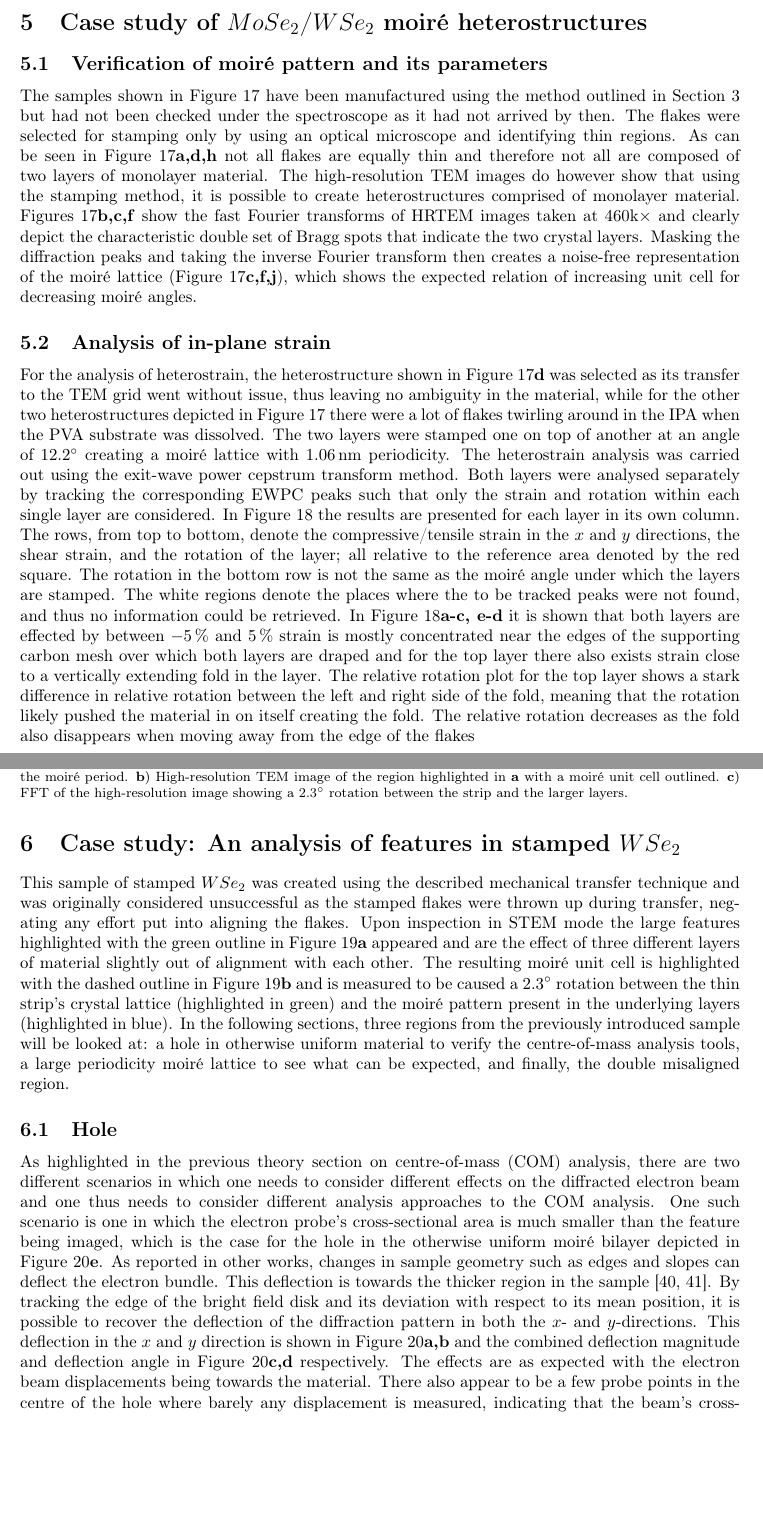
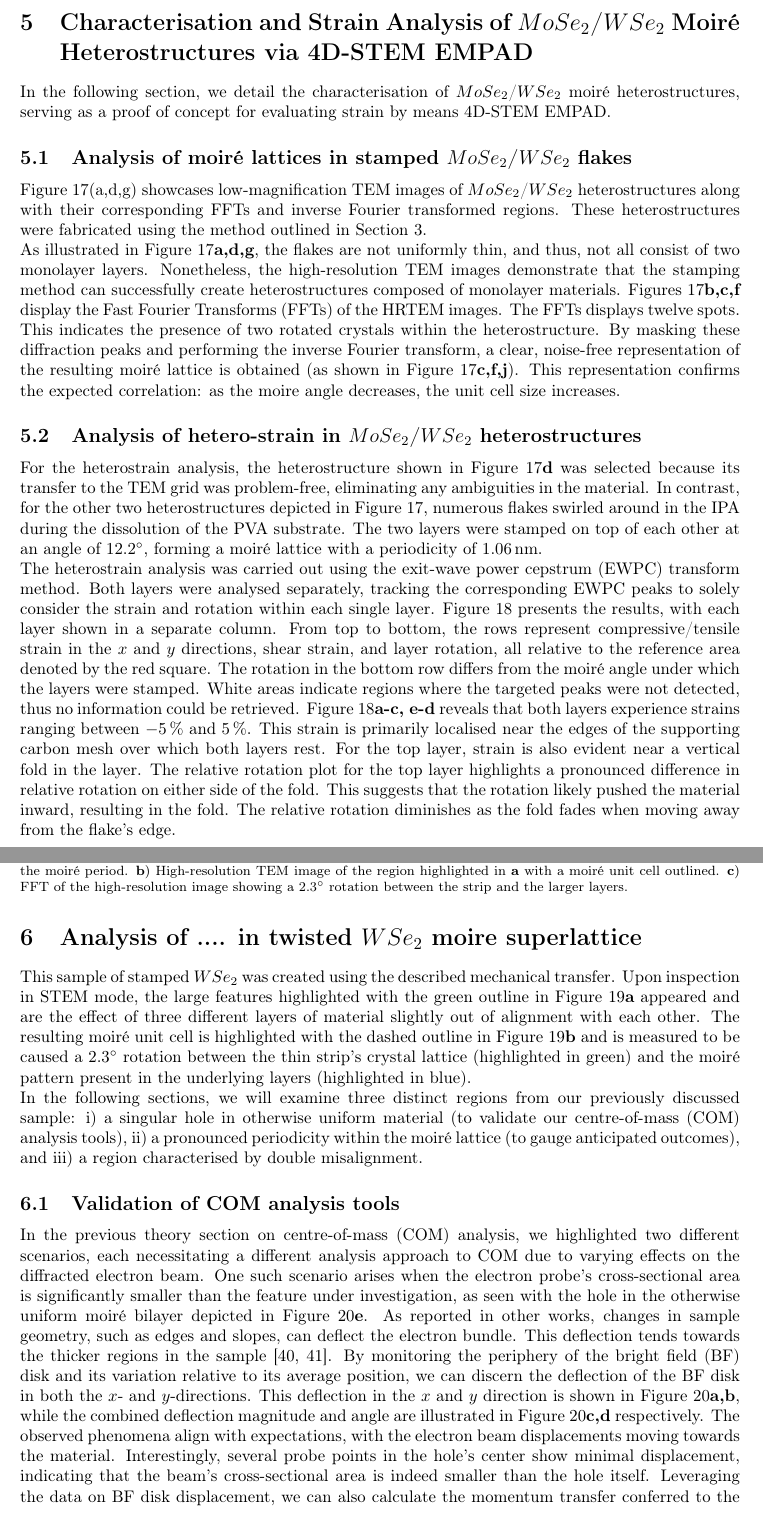
Before and after one commit to SangersJeroen/master-thesis, a LaTeX paper (main.tex, which reads chapters/results.tex): two parts of pages 25 and 28 of 39, joined at a grey line, cut at the place of the change, the shorter picture padded with empty space. Compiled offline with pdfLaTeX.

Commit message:
comemtns

```diff
--- a/chapters/results.tex
+++ b/chapters/results.tex
@@ -1,8 +1,13 @@
-\section{Case study of $MoSe_2$/$WSe_2$ moiré heterostructures}
+\section{Characterisation and Strain Analysis of $MoSe_2$/$WSe_2$ Moiré Heterostructures via 4D-STEM EMPAD}
 \label{sec:results}
 
-\subsection{Verification of moiré pattern and its parameters}
+%Missing: A Figure that should include the EMPAD image, a representative EWPC pattern, and the weighted point cloud. Indicate in the text the clusters used for the strain claculation.
 
+%TIP: This section is similar to what we recently published. Indicate in the text that  this section is also part of a paper we recently published. Add the reference (you are co-author).
+
+In the following section, we detail the characterisation of $MoSe_2$/$WSe_2$ moiré heterostructures, serving as a proof of concept for evaluating strain by means 4D-STEM EMPAD.
+
+%---------------------------------------------------------------------------------------
 \begin{figure}[p]
     \thisfloatpagestyle{plainlower}
     \centering
@@ -11,11 +16,46 @@
     \caption{(\textbf{a}, \textbf{d}, \textbf{h}) HR-TEM images of three different $MoSe_2$/$WSe_2$-Moiré heterostructures stamped under different angles verified by the FFT of images (\textbf{b}, \textbf{e}, \textbf{i}) taken at $460k\times$ magnification (not shown). The Moiré angle can be determined by measuring the angle between the two diffraction peaks in a set, for \textbf{b}, \textbf{e}, \textbf{i} the angle was measured to be $16.6\degree$, $12.2\degree$, and $8.3\degree$, respectively. (\textbf{c}, \textbf{f}, \textbf{j}) displaying a reconstruction of filtered diffraction patterns, showing a clear Moiré superlattice. The Moiré superlattice cell was measured to be \SI{0.47}{nm}, \SI{1.06}{nm}, and, \SI{1.69}{nm}; for \textbf{c}, \textbf{f}, and, \textbf{j}. (\textbf{a}) The two layers of material show a rough surface that appears to arise during or after transfer to the TEM grid.}
     \label{fig:moire_overview}
 \end{figure}
+%---------------------------------------------------------------------------------------
 
-The samples shown in Figure \ref{fig:moire_overview} have been manufactured using the method outlined in Section \ref{sec:methods} but had not been checked under the spectroscope as it had not arrived by then. The flakes were selected for stamping only by using an optical microscope and identifying thin regions. As can be seen in Figure \ref{fig:moire_overview}\textbf{a,d,h} not all flakes are equally thin and therefore not all are composed of two layers of monolayer material. The high-resolution TEM images do however show that using the stamping method, it is possible to create heterostructures comprised of monolayer material. Figures \ref{fig:moire_overview}\textbf{b,c,f} show the fast Fourier transforms of HRTEM images taken at $460\mathrm{k}\times$ and clearly depict the characteristic double set of Bragg spots that indicate the two crystal layers. Masking the diffraction peaks and taking the inverse Fourier transform then creates a noise-free representation of the moiré lattice (Figure \ref{fig:moire_overview}\textbf{c,f,j}), which shows the expected relation of increasing unit cell for decreasing moiré angles.
+\subsection{Analysis of moiré lattices in stamped $MoSe_2$/$WSe_2$ flakes}
+
+Figure~\ref{fig:moire_overview}(a,d,g) showcases low-magnification TEM images of $MoSe_2$/$WSe_2$ heterostructures along with their corresponding FFTs and inverse Fourier transformed regions.
+%
+These heterostructures were fabricated using the method outlined in Section~\ref{sec:methods}.
+%
+%The flakes were selected for stamping only by utilising an optical microscope to identify thin regions.
+
+As illustrated in Figure \ref{fig:moire_overview}\textbf{a,d,g}, the flakes are not uniformly thin, and thus, not all consist of two monolayer layers.
+%
+Nonetheless, the high-resolution TEM images demonstrate that the stamping method can successfully create heterostructures composed of monolayer materials.
+%
+Figures \ref{fig:moire_overview}\textbf{b,c,f} display the Fast Fourier Transforms (FFTs) of the HRTEM images. The FFTs displays twelve spots. This indicates the presence of two rotated crystals within the heterostructure.
+%
+By masking these diffraction peaks and performing the inverse Fourier transform, a clear, noise-free representation of the resulting moiré lattice is obtained (as shown in Figure~\ref{fig:moire_overview}\textbf{c,f,j}). This representation confirms the expected correlation: as the moire angle decreases, the unit cell size increases.
 
 
-\subsection{Analysis of in-plane strain}
+\subsection{Analysis of hetero-strain in $MoSe_2$/$WSe_2$ heterostructures}
+
+For the heterostrain analysis, the heterostructure shown in Figure~\ref{fig:moire_overview}\textbf{d} was selected because its transfer to the TEM grid was problem-free, eliminating any ambiguities in the material. In contrast, for the other two heterostructures depicted in Figure~\ref{fig:moire_overview}, numerous flakes swirled around in the IPA during the dissolution of the PVA substrate. The two layers were stamped on top of each other at an angle of \SI{12.2}{\degree}, forming a moiré lattice with a periodicity of \SI{1.06}{\nano\meter}.
+
+The heterostrain analysis was carried out using the exit-wave power cepstrum (EWPC) transform method. Both layers were analysed separately, tracking the corresponding EWPC peaks to solely consider the strain and rotation within each single layer. Figure~\ref{fig:strain_overview} presents the results, with each layer shown in a separate column.
+%
+From top to bottom, the rows represent compressive/tensile strain in the $x$ and $y$ directions, shear strain, and layer rotation, all relative to the reference area denoted by the red square.
+%
+The rotation in the bottom row differs from the moiré angle under which the layers were stamped. White areas indicate regions where the targeted peaks were not detected, thus no information could be retrieved.
+%
+Figure \ref{fig:strain_overview}\textbf{a-c, e-d} reveals that both layers experience strains ranging between \SI{-5}{\percent} and \SI{5}{\percent}. This strain is primarily localised near the edges of the supporting carbon mesh over which both layers rest.
+%
+For the top layer, strain is also evident near a vertical fold in the layer.
+%
+The relative rotation plot for the top layer highlights a pronounced difference in relative rotation on either side of the fold.
+%
+This suggests that the rotation likely pushed the material inward, resulting in the fold.
+%
+The relative rotation diminishes as the fold fades when moving away from the flake's edge.
+
+%---------------------------------------------------------------------------------------
 \begin{figure}[p]
     \thisfloatpagestyle{plainlower}
     \centering
@@ -24,13 +64,14 @@ The samples shown in Figure \ref{fig:moire_overview} have been manufactured usin
     \caption{Overview of the heterostrain present in both the top and bottom layer of the heterostructure displayed in Figure \ref{fig:moire_overview}\textbf{d} for the left and right column respectively. The red box denotes the reference region for the strain analysis. In any white regions, not enough peaks were found to perform strain analysis. \textbf{a,b,e,f}) Show compressive or tensile strain in the top layer for \textbf{a, b} and in the bottom layer for \textbf{e, f}. \textbf{c, g}) illustrate the shear strain in both layers. \textbf{e, h} show the local rotation of the layer with respect to the average rotation in the red box.}
     \label{fig:strain_overview}
 \end{figure}
-
-For the analysis of heterostrain, the heterostructure shown in Figure \ref{fig:moire_overview}\textbf{d} was selected as its transfer to the TEM grid went without issue, thus leaving no ambiguity in the material, while for the other two heterostructures depicted in Figure \ref{fig:moire_overview} there were a lot of flakes twirling around in the IPA when the PVA substrate was dissolved. The two layers were stamped one on top of another at an angle of \SI{12.2}{\degree} creating a moiré lattice with \SI{1.06}{\nano\meter} periodicity.
-The heterostrain analysis was carried out using the exit-wave power cepstrum transform method. Both layers were analysed separately by tracking the corresponding EWPC peaks such that only the strain and rotation within each single layer are considered. In Figure \ref{fig:strain_overview} the results are presented for each layer in its own column. The rows, from top to bottom, denote the compressive/tensile strain in the $x$ and $y$ directions, the shear strain, and the rotation of the layer; all relative to the reference area denoted by the red square. The rotation in the bottom row is not the same as the moiré angle under which the layers are stamped. The white regions denote the places where the to be tracked peaks were not found, and thus no information could be retrieved.
-In Figure \ref{fig:strain_overview}\textbf{a-c, e-d} it is shown that both layers are effected by between \SI{-5}{\percent} and \SI{5}{\percent} strain is mostly concentrated near the edges of the supporting carbon mesh over which both layers are draped and for the top layer there also exists strain close to a vertically extending fold in the layer. The relative rotation plot for the top layer shows a stark difference in relative rotation between the left and right side of the fold, meaning that the rotation likely pushed the material in on itself creating the fold. The relative rotation decreases as the fold also disappears when moving away from the edge of the flakes
+%---------------------------------------------------------------------------------------
 \newpage
 
-\section{Case study: An analysis of features in stamped $WSe_2$}
+
+%
+\section{Analysis of .... in twisted $WSe_2$ moire superlattice}
+
+%---------------------------------------------------------------------------------------
 \begin{figure}
     \centering
     \def\svgwidth{.95\linewidth}
@@ -38,12 +79,19 @@ In Figure \ref{fig:strain_overview}\textbf{a-c, e-d} it is shown that both layer
     \caption{\textbf{a}) High-angle annular dark field photograph, image shows material increasing in layer number from the bottom left to the top right. These layers were slightly rotated during transfer, leading to the formation of the moiré pattern. Across this material, another thin strip has settled during transfer, causing a further modulation of the moiré period. \textbf{b}) High-resolution TEM image of the region highlighted in \textbf{a} with a moiré unit cell outlined. \textbf{c}) FFT of the high-resolution image showing a \SI{2.3}{\degree} rotation between the strip and the larger layers.}
     \label{fig:dub_moire}
 \end{figure}
+%---------------------------------------------------------------------------------------
 
-This sample of stamped $WSe_2$ was created using the described mechanical transfer technique and was originally considered unsuccessful as the stamped flakes were thrown up during transfer, negating any effort put into aligning the flakes. Upon inspection in STEM mode the large features highlighted with the green outline in Figure \ref{fig:dub_moire}\textbf{a} appeared and are the effect of three different layers of material slightly out of alignment with each other. The resulting moiré unit cell is highlighted with the dashed outline in Figure \ref{fig:dub_moire}\textbf{b} and is measured to be caused a \SI{2.3}{\degree} rotation between the thin strip's crystal lattice (highlighted in green) and the moiré pattern present in the underlying layers (highlighted in blue).
-In the following sections, three regions from the previously introduced sample will be looked at: a hole in otherwise uniform material to verify the centre-of-mass analysis tools, a large periodicity moiré lattice to see what can be expected, and finally, the double misaligned region.
+This sample of stamped $WSe_2$ was created using the described mechanical transfer. Upon inspection in STEM mode, the large features highlighted with the green outline in Figure~\ref{fig:dub_moire}\textbf{a} appeared and are the effect of three different layers of material slightly out of alignment with each other.
+%
+The resulting moiré unit cell is highlighted with the dashed outline in Figure~\ref{fig:dub_moire}\textbf{b} and is measured to be caused a \SI{2.3}{\degree} rotation between the thin strip's crystal lattice (highlighted in green) and the moiré pattern present in the underlying layers (highlighted in blue).
 
-\subsection{Hole}
+%Missing a justification what we are looking at "electric field measurements?"
 
+In the following sections, we will examine three distinct regions from our previously discussed sample: i) a singular hole in otherwise uniform material (to validate our centre-of-mass (COM) analysis tools), ii) a pronounced periodicity within the moiré lattice (to gauge anticipated outcomes), and  iii) a region characterised by double misalignment.
+
+\subsection{Validation of COM analysis tools}
+
+%-----------------------------------------------------------------------------------
 \begin{figure}
     \centering
     \def\svgwidth{.95\linewidth}
@@ -51,8 +99,29 @@ In the following sections, three regions from the previously introduced sample w
     \caption{Result of performing CBED shift analysis on a large hole in otherwise uniform material. \textbf{a,b,c,d}) Highlight the shift in the y-direction, the shift in the x-direction, the magnitude of the shift, and, the angle of the displacement respectively. All values are given are (sub)pixel shifts across the sensor. The axes correspond with those given in the vHAADF image \textbf{e}.}
     \label{fig:hole_dis}
 \end{figure}
+%-----------------------------------------------------------------------------------
 
-As highlighted in the previous theory section on centre-of-mass (COM) analysis, there are two different scenarios in which one needs to consider different effects on the diffracted electron beam and one thus needs to consider different analysis approaches to the COM analysis. One such scenario is one in which the electron probe's cross-sectional area is much smaller than the feature being imaged, which is the case for the hole in the otherwise uniform moiré bilayer depicted in Figure \ref{fig:hole_dis}\textbf{e}. As reported in other works, changes in sample geometry such as edges and slopes can deflect the electron bundle. This deflection is towards the thicker region in the sample \cite{ophusFourDimensionalScanningTransmission2019a,dekkers1974differential}. By tracking the edge of the bright field disk and its deviation with respect to its mean position, it is possible to recover the deflection of the diffraction pattern in both the $x$- and $y$-directions. This deflection in the $x$ and $y$ direction is shown in Figure \ref{fig:hole_dis}\textbf{a,b} and the combined deflection magnitude and deflection angle in Figure \ref{fig:hole_dis}\textbf{c,d} respectively. The effects are as expected with the electron beam displacements being towards the material. There also appear to be a few probe points in the centre of the hole where barely any displacement is measured, indicating that the beam's cross-sectional area is indeed smaller than that of the hole. Using information on the displacement of the diffraction pattern, it is also possible to compute the momentum transfer imparted to the electron beam using similar methods as described in \cite{mullerAtomicElectricFields2014}. The net momentum transfer and its direction are plotted in Figure \ref{fig:hole_mom} as well as a virtual-HAADF image for reference. The plot shows higher momenta transfer for probe positions nearer to the hole's edge and tapers of as the probe moves further over the sample or more towards the centre of the hole.
+In the previous theory section on centre-of-mass (COM) analysis, we highlighted two different scenarios, each necessitating a different analysis approach to COM due to varying effects on the diffracted electron beam.
+%
+One such scenario arises when the electron probe's cross-sectional area is significantly smaller than the feature under investigation, as seen with the hole in the otherwise uniform moiré bilayer depicted in Figure~\ref{fig:hole_dis}\textbf{e}.
+%
+As reported in other works, changes in sample geometry, such as edges and slopes, can deflect the electron bundle.
+%
+This deflection tends towards the thicker regions in the sample~\cite{ophusFourDimensionalScanningTransmission2019a,dekkers1974differential}.
+%
+By monitoring the periphery of the bright field (BF) disk and its variation relative to its average position, we can discern the deflection of the BF disk in both the $x$- and $y$-directions.
+%
+This deflection in the $x$ and $y$ direction is shown in Figure~\ref{fig:hole_dis}\textbf{a,b}, while the combined deflection magnitude and angle are illustrated in Figure~\ref{fig:hole_dis}\textbf{c,d} respectively.
+%
+The observed phenomena align with expectations, with the electron beam displacements moving towards the material.
+%
+Interestingly, several probe points in the hole's center show minimal displacement, indicating that the beam's cross-sectional area is indeed smaller than the hole itself.
+%
+Leveraging the data on  BF disk displacement, we can also calculate the momentum transfer conferred to the electron beam, using similar methods as described in~\cite{mullerAtomicElectricFields2014}.
+%
+The net momentum transfer and its direction are plotted in Figure \ref{fig:hole_mom}, accompanied by a virtual-HAADF image for context.
+%
+The plot shows higher momenta transfer at probe positions nearer to the hole's edge, which diminishes as the probe moves further across the sample or nearer to the hole's center.
 
 \begin{figure}
     \centering
```
Also changed, not shown: chapters/conclusions.tex (+2 -2 lines), chapters/introduction.tex (+12 -12 lines), chapters/mechanical_transfer.tex (+45 -20 lines), chapters/results.tex (59 more changed lines).
